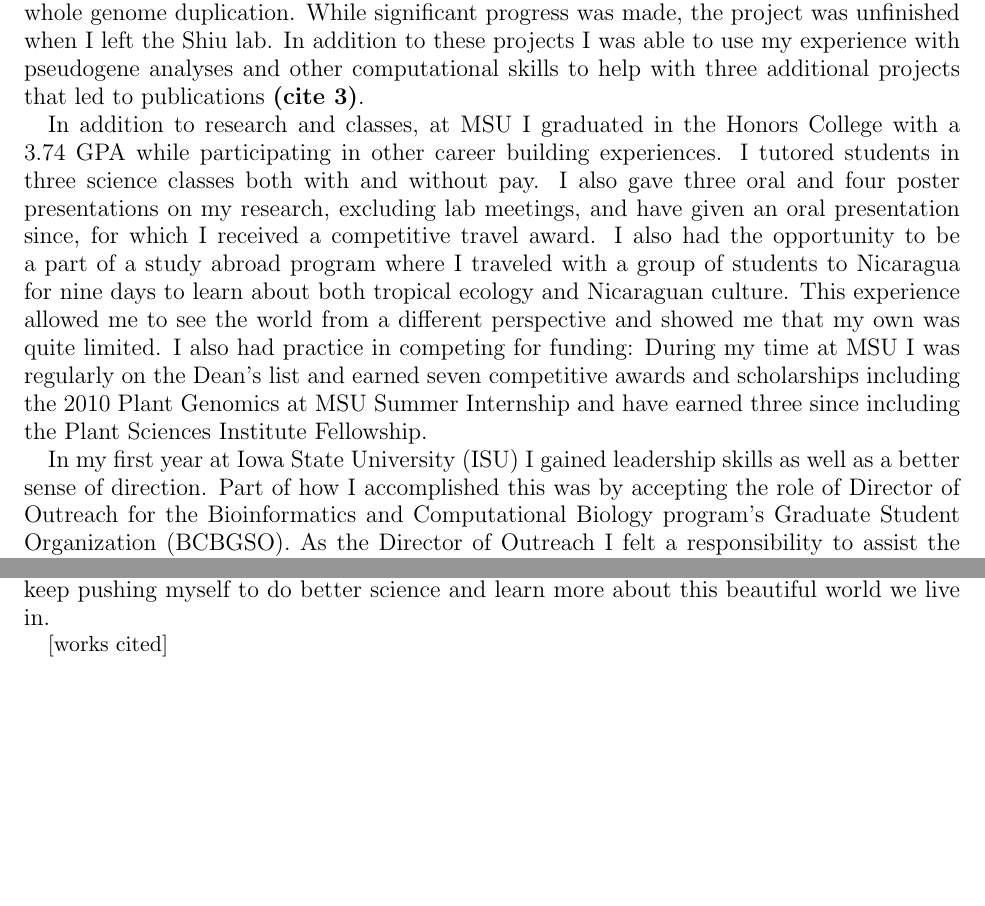
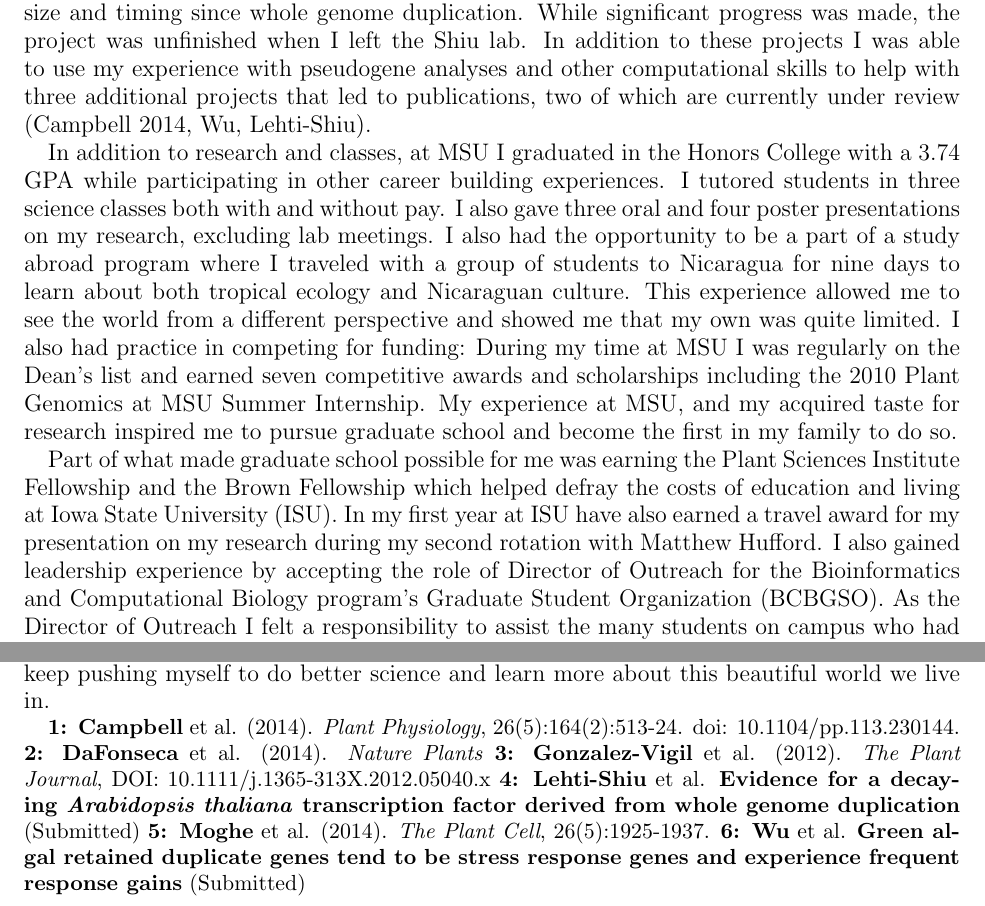
Before and after one commit to HuffordLab/ZeaGeneFlow_SNPChip, a LaTeX paper (Personal Statement.tex): two parts of pages 2 and 3 of 3, joined at a grey line, cut so that both start at the same text, the shorter picture padded with empty space. Compiled offline with pdfLaTeX.

Commit message:
Edits to research and personal statment.  Will now send to Rick to edit

```diff
--- a/Personal Statement.tex
+++ b/Personal Statement.tex
@@ -50,18 +50,20 @@ This data was used, along with genomic data from \textit{Arabidopsis thaliana},
 I was also the leader of a project involving the acquisition and comparison of genomic pseudogene datasets from 31 representative species across land plants in order to learn more about the nature of pseudogenes and their role in plant evolution.
 For this project, I planned to compare pseudogene length, distribution and rate of evolution across land plants to see how these factors relate to species age, gene family size and timing since whole genome duplication.
 While significant progress was made, the project was unfinished when I left the Shiu lab.
-In addition to these projects I was able to use my experience with pseudogene analyses and other computational skills to help with three additional projects that led to publications \textbf{(cite 3)}. %%\mbh{Is this one additional publication to the two Plant Cell papers or three additional publications?}
+In addition to these projects I was able to use my experience with pseudogene analyses and other computational skills to help with three additional projects that led to publications, two of which are currently under review (Campbell 2014, Wu, Lehti-Shiu).
 
 In addition to research and classes, at MSU I graduated in the Honors College with a 3.74 GPA while participating in other career building experiences.
 I tutored students in three science classes both with and without pay.
-I also gave three oral and four poster presentations on my research, excluding lab meetings, and have given an oral presentation since, for which I received a competitive travel award. %%\mbh{Are you talking about the BCB award here?  If so, you should mention that below.}
+I also gave three oral and four poster presentations on my research, excluding lab meetings.
 I also had the opportunity to be a part of a study abroad program where I traveled with a group of students to Nicaragua for nine days to learn about both tropical ecology and Nicaraguan culture.
 This experience allowed me to see the world from a different perspective and showed me that my own was quite limited.
 I also had practice in competing for funding:
-During my time at MSU I was regularly on the Dean's list and earned seven competitive awards and scholarships including the 2010 Plant Genomics at MSU Summer Internship and have earned three since including the Plant Sciences Institute Fellowship. %%\mbh{I would mention this as part of a segue into your time at ISU and I would add a smoother transition to graduate school...something about how your time at MSU inspired you to continue on to graduate school (BTW, are you the first person in your family to attend grad school?  If so, might mention this.) and that you won a competitive PSI Fellowhip that helped defray the cost of your education at ISU}
+During my time at MSU I was regularly on the Dean's list and earned seven competitive awards and scholarships including the 2010 Plant Genomics at MSU Summer Internship.
+My experience at MSU, and my acquired taste for research inspired me to pursue graduate school and become the first in my family to do so.
 
-In my first year at Iowa State University (ISU) I gained leadership skills as well as a better sense of direction.
-Part of how I accomplished this was by accepting the role of Director of Outreach for the Bioinformatics and Computational Biology program's Graduate Student Organization (BCBGSO).
+Part of what made graduate school possible for me was earning the Plant Sciences Institute Fellowship and the Brown Fellowship which helped defray the costs of education and living at Iowa State University (ISU).
+In my first year at ISU have also earned a travel award for my presentation on my research during my second rotation with Matthew Hufford.
+I also gained leadership experience by accepting the role of Director of Outreach for the Bioinformatics and Computational Biology program's Graduate Student Organization (BCBGSO).
 As the Director of Outreach I felt a responsibility to assist the many students on campus who had difficulties understanding and utilizing the computational tools needed to carry out their research and coursework.
 %This need first became clear when students from ISU's genetics program told us that they were struggling in classes that required working with LINUX and that they would benefit from LINUX training.
 I therefore led a team of student teachers and volunteers to design, advertise and implement two four-hour LINUX workshops in August 2014.
@@ -103,6 +105,11 @@ Finally, I believe I have the right personality to become a globally engaged sci
 I am driven and focused enough to pursue challenging questions, curious and happy enough to enjoy doing so for the long-term and confident and adventurous enough to keep pushing myself to do better science and learn more about this beautiful world we live in.
 
 \small{
-[works cited]
+\textbf{1: Campbell} et al. (2014). \textit{Plant Physiology}, 26(5):164(2):513-24. doi: 10.1104/pp.113.230144.
+\textbf{2: DaFonseca} et al. (2014). \textit{Nature Plants}
+\textbf{3: Gonzalez-Vigil} et al. (2012). \textit{The Plant Journal}, DOI: 10.1111/j.1365-313X.2012.05040.x
+\textbf{4: Lehti-Shiu} et al. \textbf{Evidence for a decaying \textit{Arabidopsis thaliana} transcription factor derived from whole genome duplication} (Submitted)
+\textbf{5: Moghe} et al. (2014). \textit{The Plant Cell}, 26(5):1925-1937.
+\textbf{6: Wu} et al. \textbf{Green algal retained duplicate genes tend to be stress response genes and experience frequent response gains} (Submitted)
 }
 \end{document}
```
Also changed, not shown: Research Statement.tex (+13 -15 lines), Personal Statement.pdf, Research Statement.pdf, Personal Statement.tex (8 more changed lines), 4 other files.
